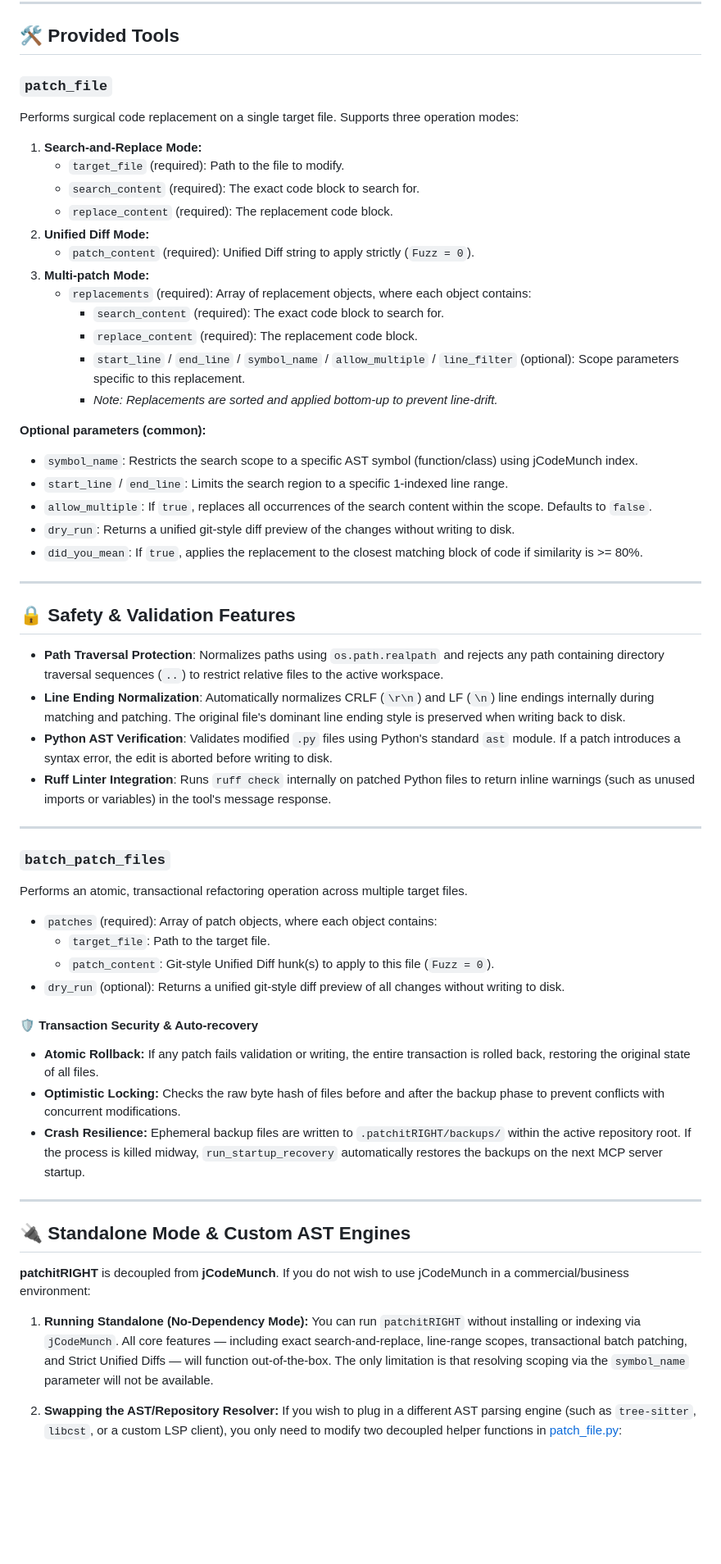
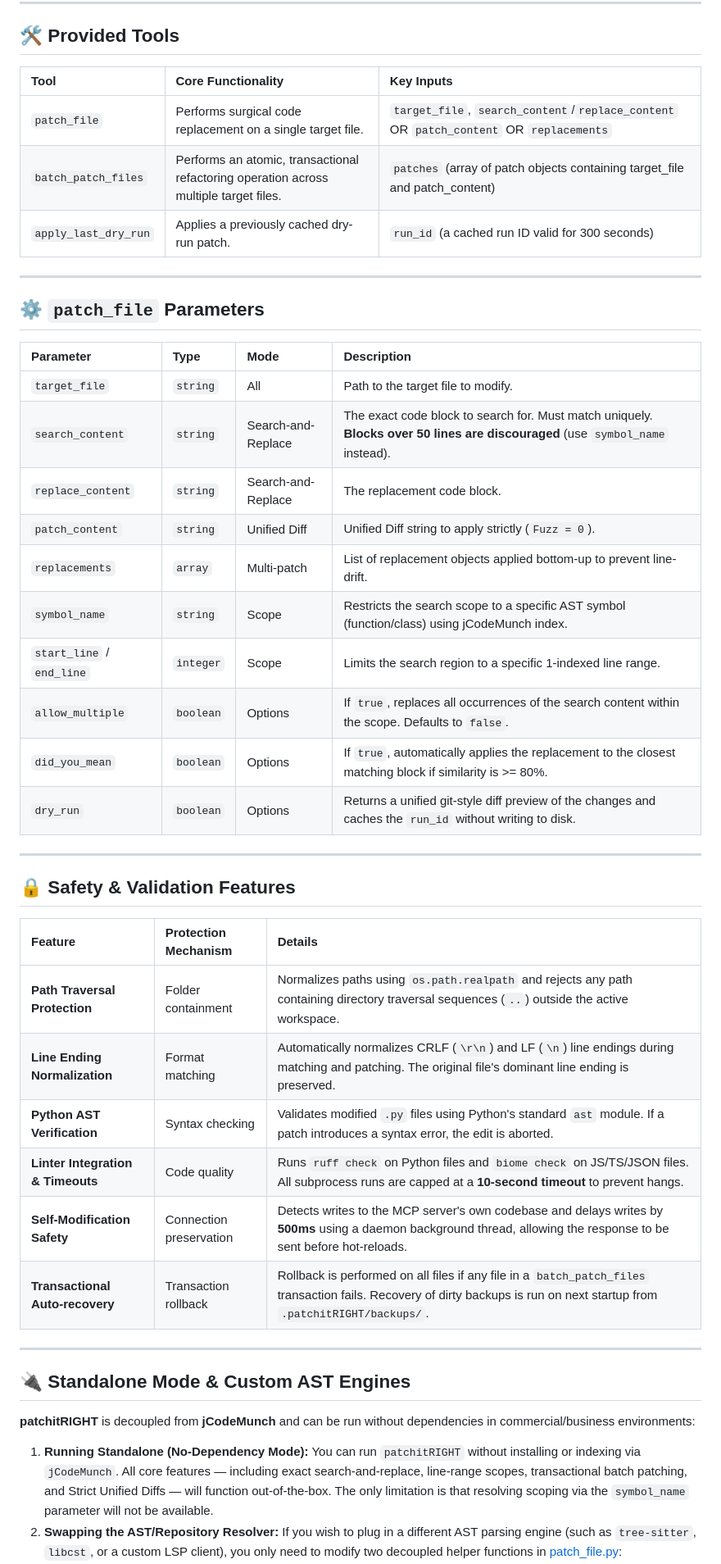
Before and after one commit to loerei/patchitRIGHT, a Markdown page: README.md, the part around one of its changes. Shown at 82% size. Rendered like a GitHub page; blank space fills up the shorter version.

Commit message:
doc: format README.md using tables for tools, parameters, and safety features

```diff
--- a/README.md
+++ b/README.md
@@ -31,60 +31,50 @@ Add the following configuration to your MCP client configuration file (e.g., `cl
 
 ## 🛠️ Provided Tools
 
-### `patch_file`
-Performs surgical code replacement on a single target file. Supports three operation modes:
-1. **Search-and-Replace Mode:**
-   * `target_file` (required): Path to the file to modify.
-   * `search_content` (required): The exact code block to search for.
-   * `replace_content` (required): The replacement code block.
-2. **Unified Diff Mode:**
-   * `patch_content` (required): Unified Diff string to apply strictly (`Fuzz = 0`).
-3. **Multi-patch Mode:**
-   * `replacements` (required): Array of replacement objects, where each object contains:
-     * `search_content` (required): The exact code block to search for.
-     * `replace_content` (required): The replacement code block.
-     * `start_line` / `end_line` / `symbol_name` / `allow_multiple` / `line_filter` (optional): Scope parameters specific to this replacement.
-     * *Note: Replacements are sorted and applied bottom-up to prevent line-drift.*
+| Tool | Core Functionality | Key Inputs |
+| :--- | :--- | :--- |
+| `patch_file` | Performs surgical code replacement on a single target file. | `target_file`, `search_content`/`replace_content` OR `patch_content` OR `replacements` |
+| `batch_patch_files` | Performs an atomic, transactional refactoring operation across multiple target files. | `patches` (array of patch objects containing target_file and patch_content) |
+| `apply_last_dry_run` | Applies a previously cached dry-run patch. | `run_id` (a cached run ID valid for 300 seconds) |
 
-**Optional parameters (common):**
-* `symbol_name`: Restricts the search scope to a specific AST symbol (function/class) using jCodeMunch index.
-* `start_line` / `end_line`: Limits the search region to a specific 1-indexed line range.
-* `allow_multiple`: If `true`, replaces all occurrences of the search content within the scope. Defaults to `false`.
-* `dry_run`: Returns a unified git-style diff preview of the changes without writing to disk.
-* `did_you_mean`: If `true`, applies the replacement to the closest matching block of code if similarity is >= 80%.
+---
+
+## ⚙️ `patch_file` Parameters
+
+| Parameter | Type | Mode | Description |
+| :--- | :--- | :--- | :--- |
+| `target_file` | `string` | All | Path to the target file to modify. |
+| `search_content` | `string` | Search-and-Replace | The exact code block to search for. Must match uniquely. **Blocks over 50 lines are discouraged** (use `symbol_name` instead). |
+| `replace_content` | `string` | Search-and-Replace | The replacement code block. |
+| `patch_content` | `string` | Unified Diff | Unified Diff string to apply strictly (`Fuzz = 0`). |
+| `replacements` | `array` | Multi-patch | List of replacement objects applied bottom-up to prevent line-drift. |
+| `symbol_name` | `string` | Scope | Restricts the search scope to a specific AST symbol (function/class) using jCodeMunch index. |
+| `start_line` / `end_line` | `integer` | Scope | Limits the search region to a specific 1-indexed line range. |
+| `allow_multiple` | `boolean` | Options | If `true`, replaces all occurrences of the search content within the scope. Defaults to `false`. |
+| `did_you_mean` | `boolean` | Options | If `true`, automatically applies the replacement to the closest matching block if similarity is >= 80%. |
+| `dry_run` | `boolean` | Options | Returns a unified git-style diff preview of the changes and caches the `run_id` without writing to disk. |
 
 ---
 
 ## 🔒 Safety & Validation Features
 
-* **Path Traversal Protection**: Normalizes paths using `os.path.realpath` and rejects any path containing directory traversal sequences (`..`) to restrict relative files to the active workspace.
-* **Line Ending Normalization**: Automatically normalizes CRLF (`\r\n`) and LF (`\n`) line endings internally during matching and patching. The original file's dominant line ending style is preserved when writing back to disk.
-* **Python AST Verification**: Validates modified `.py` files using Python's standard `ast` module. If a patch introduces a syntax error, the edit is aborted before writing to disk.
-* **Ruff Linter Integration**: Runs `ruff check` internally on patched Python files to return inline warnings (such as unused imports or variables) in the tool's message response.
-
----
-
-### `batch_patch_files`
-Performs an atomic, transactional refactoring operation across multiple target files.
-* `patches` (required): Array of patch objects, where each object contains:
-  * `target_file`: Path to the target file.
-  * `patch_content`: Git-style Unified Diff hunk(s) to apply to this file (`Fuzz = 0`).
-* `dry_run` (optional): Returns a unified git-style diff preview of all changes without writing to disk.
-
-#### 🛡️ Transaction Security & Auto-recovery
-* **Atomic Rollback:** If any patch fails validation or writing, the entire transaction is rolled back, restoring the original state of all files.
-* **Optimistic Locking:** Checks the raw byte hash of files before and after the backup phase to prevent conflicts with concurrent modifications.
-* **Crash Resilience:** Ephemeral backup files are written to `.patchitRIGHT/backups/` within the active repository root. If the process is killed midway, `run_startup_recovery` automatically restores the backups on the next MCP server startup.
+| Feature | Protection Mechanism | Details |
+| :--- | :--- | :--- |
+| **Path Traversal Protection** | Folder containment | Normalizes paths using `os.path.realpath` and rejects any path containing directory traversal sequences (`..`) outside the active workspace. |
+| **Line Ending Normalization** | Format matching | Automatically normalizes CRLF (`\r\n`) and LF (`\n`) line endings during matching and patching. The original file's dominant line ending is preserved. |
+| **Python AST Verification** | Syntax checking | Validates modified `.py` files using Python's standard `ast` module. If a patch introduces a syntax error, the edit is aborted. |
+| **Linter Integration & Timeouts** | Code quality | Runs `ruff check` on Python files and `biome check` on JS/TS/JSON files. All subprocess runs are capped at a **10-second timeout** to prevent hangs. |
+| **Self-Modification Safety** | Connection preservation | Detects writes to the MCP server's own codebase and delays writes by **500ms** using a daemon background thread, allowing the response to be sent before hot-reloads. |
+| **Transactional Auto-recovery** | Transaction rollback | Rollback is performed on all files if any file in a `batch_patch_files` transaction fails. Recovery of dirty backups is run on next startup from `.patchitRIGHT/backups/`. |
 
 ---
 
 ## 🔌 Standalone Mode & Custom AST Engines
 
-**patchitRIGHT** is decoupled from **jCodeMunch**. If you do not wish to use jCodeMunch in a commercial/business environment:
+**patchitRIGHT** is decoupled from **jCodeMunch** and can be run without dependencies in commercial/business environments:
 
 1. **Running Standalone (No-Dependency Mode):**
    You can run `patchitRIGHT` without installing or indexing via `jCodeMunch`. All core features — including exact search-and-replace, line-range scopes, transactional batch patching, and Strict Unified Diffs — will function out-of-the-box. The only limitation is that resolving scoping via the `symbol_name` parameter will not be available.
-
 2. **Swapping the AST/Repository Resolver:**
    If you wish to plug in a different AST parsing engine (such as `tree-sitter`, `libcst`, or a custom LSP client), you only need to modify two decoupled helper functions in [patch_file.py](file:///d:/Projects/patchitRIGHT/src/patchitright_mcp/patch_file.py):
    * `_resolve_allowed_base_dir`: Resolves the absolute project root.
```
Also changed, not shown: other parts of README.md (+2 -2 lines).
